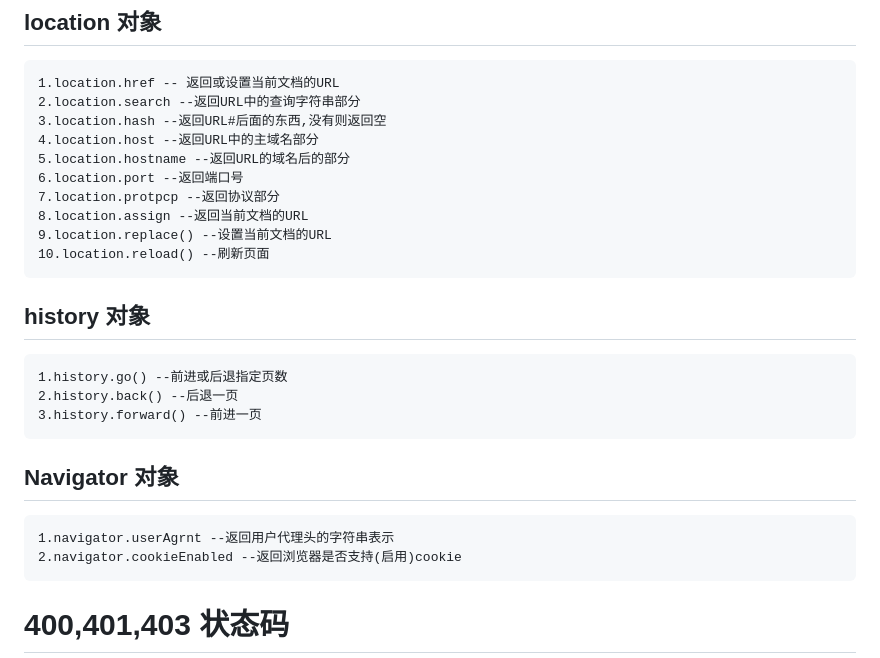
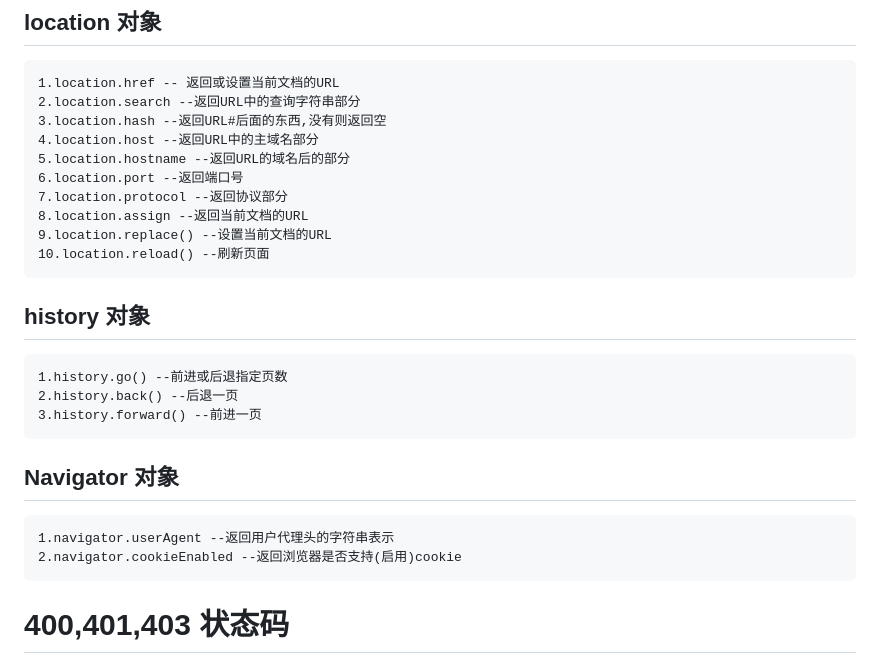
Before and after one commit to Lee2981/MyWork, a Markdown page: 面试题/index.md, the part around the change. Rendered like a GitHub page.

Commit message:
笔试题

```diff
--- a/面试题/index.md
+++ b/面试题/index.md
@@ -11,7 +11,7 @@
     4.location.host --返回URL中的主域名部分
     5.location.hostname --返回URL的域名后的部分
     6.location.port --返回端口号
-    7.location.protpcp --返回协议部分
+    7.location.protocol --返回协议部分
     8.location.assign --返回当前文档的URL
     9.location.replace() --设置当前文档的URL
     10.location.reload() --刷新页面
@@ -24,7 +24,7 @@
 
 ## Navigator 对象
 
-    1.navigator.userAgrnt --返回用户代理头的字符串表示
+    1.navigator.userAgent --返回用户代理头的字符串表示
     2.navigator.cookieEnabled --返回浏览器是否支持(启用)cookie
 
 # 400,401,403 状态码
```
